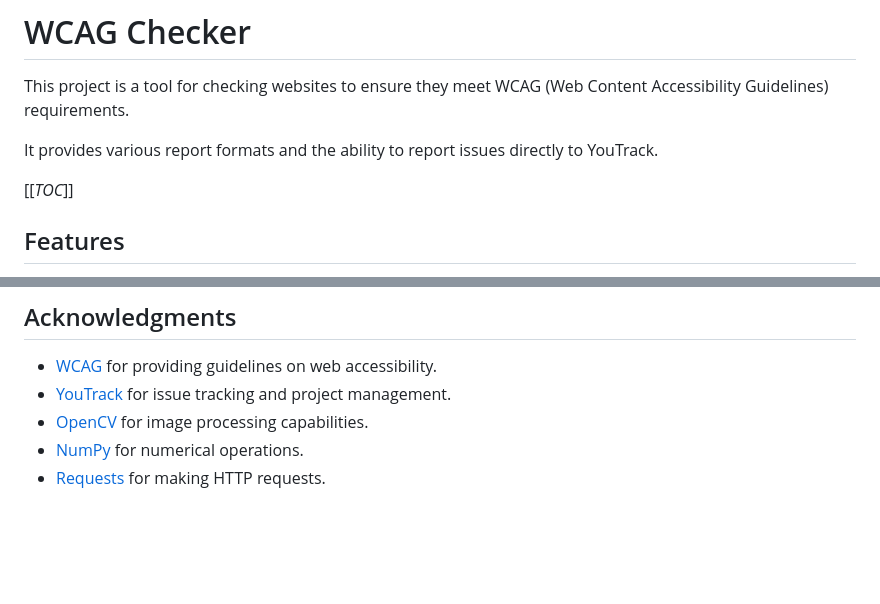
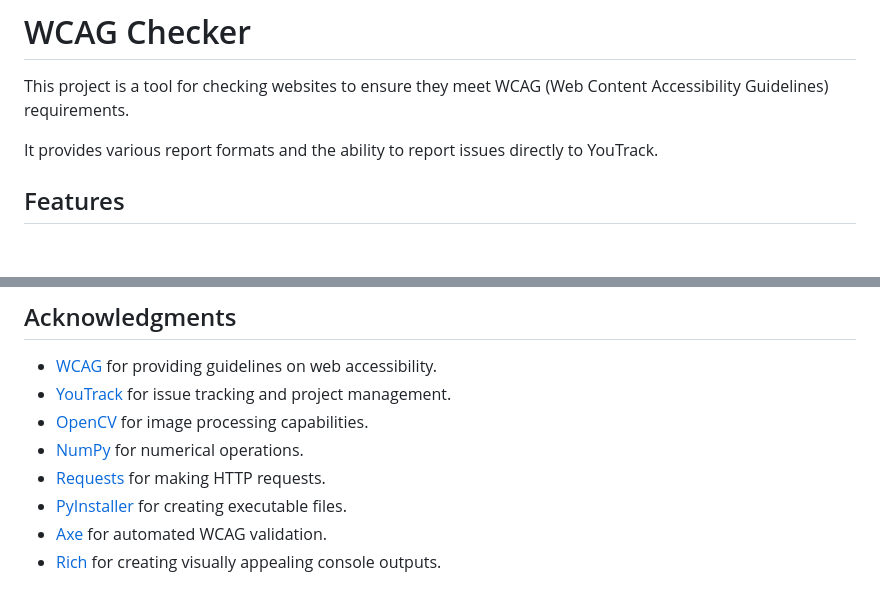
Before and after one commit to renierr/wcag_checker, a Markdown page: README.md, 2 parts joined by grey strips. GitHub-like rendering; blank space fills up the shorter version.

Commit message:
change readme acknowledgments

```diff
--- a/README.md
+++ b/README.md
@@ -4,8 +4,6 @@ This project is a tool for checking websites
 to ensure they meet WCAG (Web Content Accessibility Guidelines) requirements.
 
 It provides various report formats and the ability to report issues directly to YouTrack.
-
-[[_TOC_]]
 
 ## Features
 
@@ -248,3 +246,6 @@ Contributions are welcome! Please open an issue or submit a pull request for any
 - [OpenCV](https://opencv.org/) for image processing capabilities.
 - [NumPy](https://numpy.org/) for numerical operations.
 - [Requests](https://docs.python-requests.org/en/latest/) for making HTTP requests.
+- [PyInstaller](https://pyinstaller.org/) for creating executable files.
+- [Axe](https://www.deque.com/axe/) for automated WCAG validation.
+- [Rich](https://rich.readthedocs.io/en/stable/) for creating visually appealing console outputs.
```
